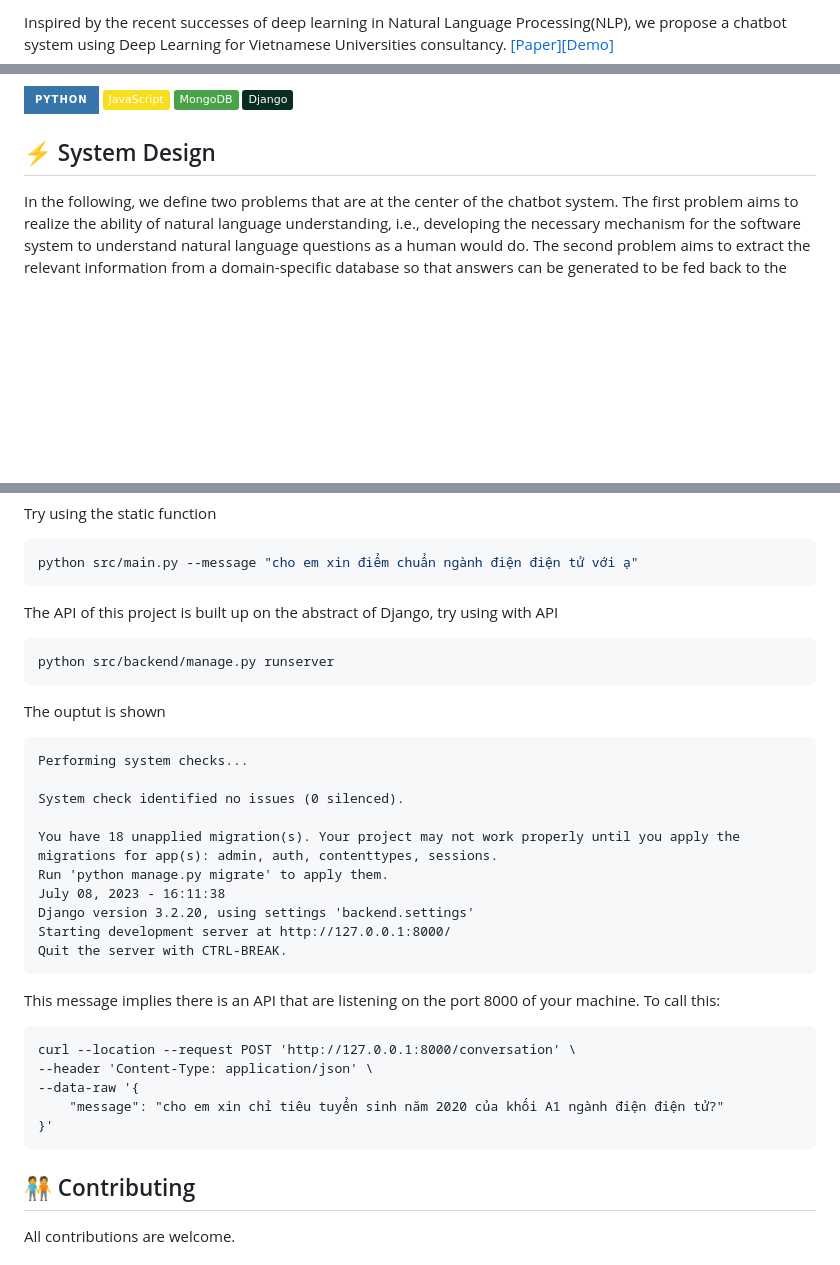
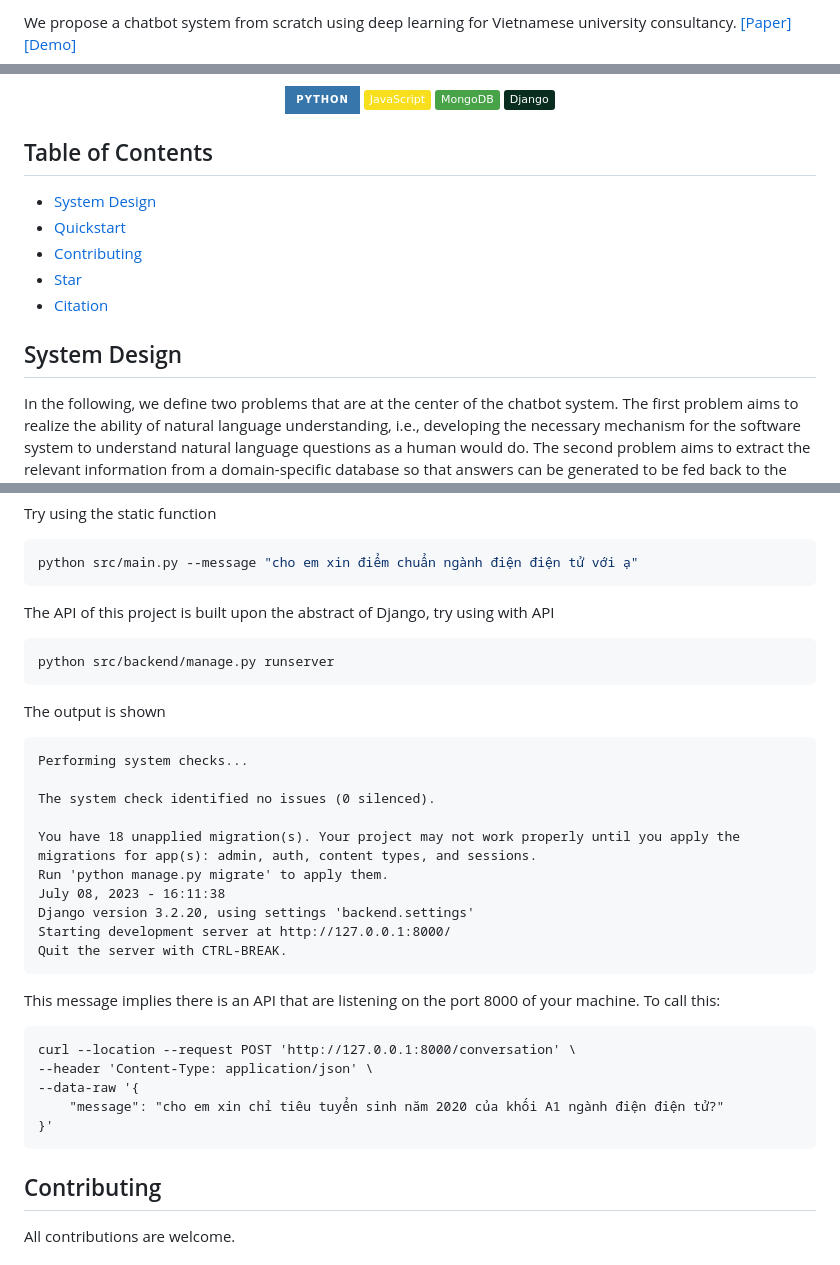
Before and after one commit to taindp98/Vietnamese-Chatbot, a Markdown page: README.md, 3 parts joined by grey strips. Rendered like a GitHub page; badges without logos; blank space fills up the shorter version.

````diff
--- a/README.md
+++ b/README.md
@@ -2,3 +6,3 @@
 
-Inspired by the recent successes of deep learning in Natural Language Processing(NLP), we propose a chatbot system using Deep Learning for Vietnamese Universities consultancy. [[Paper]](https://ieeexplore.ieee.org/abstract/document/9721735)[[Demo]](https://www.youtube.com/watch?v=SDu7Nhi26kM)
+We propose a chatbot system from scratch using deep learning for Vietnamese university consultancy. [[Paper]](https://ieeexplore.ieee.org/abstract/document/9721735)[[Demo]](https://www.youtube.com/watch?v=SDu7Nhi26kM)
 
@@ -9,7 +13,15 @@ Inspired by the recent successes of deep learning in Natural Language Processing
 <img alt="Django" src="https://img.shields.io/badge/Django-092E20?logo=django&logoColor=white&style=flat" />
 </p>
 
-## ⚡ System Design
+## Table of Contents
+
+- [System Design](#system-design)
+- [Quickstart](#quickstart)
+- [Contributing](#contributing)
+- [Star](#star)
+- [Citation](#citation)
+
+## System Design
 
 In the following, we define two problems that are at the center of the chatbot system. The first problem aims to realize the ability of natural language understanding, i.e., developing the necessary mechanism for the software system to understand natural language questions as a human would do. The second problem aims to extract the relevant information from a domain-specific database so that answers can be generated to be fed back to the user. Typically, a dialogue system architecture can be divided into 2 main parts:
 
@@ -59,17 +71,17 @@ Try using the static function
 ```bash
 python src/main.py --message "cho em xin điểm chuẩn ngành điện điện tử với ạ"
 ```
-The API of this project is built up on the abstract of Django, try using with API
+The API of this project is built upon the abstract of Django, try using with API
 ```bash
 python src/backend/manage.py runserver
 ```
-The ouptut is shown
+The output is shown
 ```
 Performing system checks...
 
-System check identified no issues (0 silenced).
+The system check identified no issues (0 silenced).
 
-You have 18 unapplied migration(s). Your project may not work properly until you apply the migrations for app(s): admin, auth, contenttypes, sessions.
+You have 18 unapplied migration(s). Your project may not work properly until you apply the migrations for app(s): admin, auth, content types, and sessions.
 Run 'python manage.py migrate' to apply them.
 July 08, 2023 - 16:11:38
 Django version 3.2.20, using settings 'backend.settings'
@@ -84,6 +96,6 @@ curl --location --request POST 'http://127.0.0.1:8000/conversation' \
     "message": "cho em xin chỉ tiêu tuyển sinh năm 2020 của khối A1 ngành điện điện tử?"
 }'
 ```
-## 🧑‍🤝‍🧑 Contributing
+## Contributing
 
 All contributions are welcome.
````
Also changed, not shown: other parts of README.md (+11 -3 lines).
